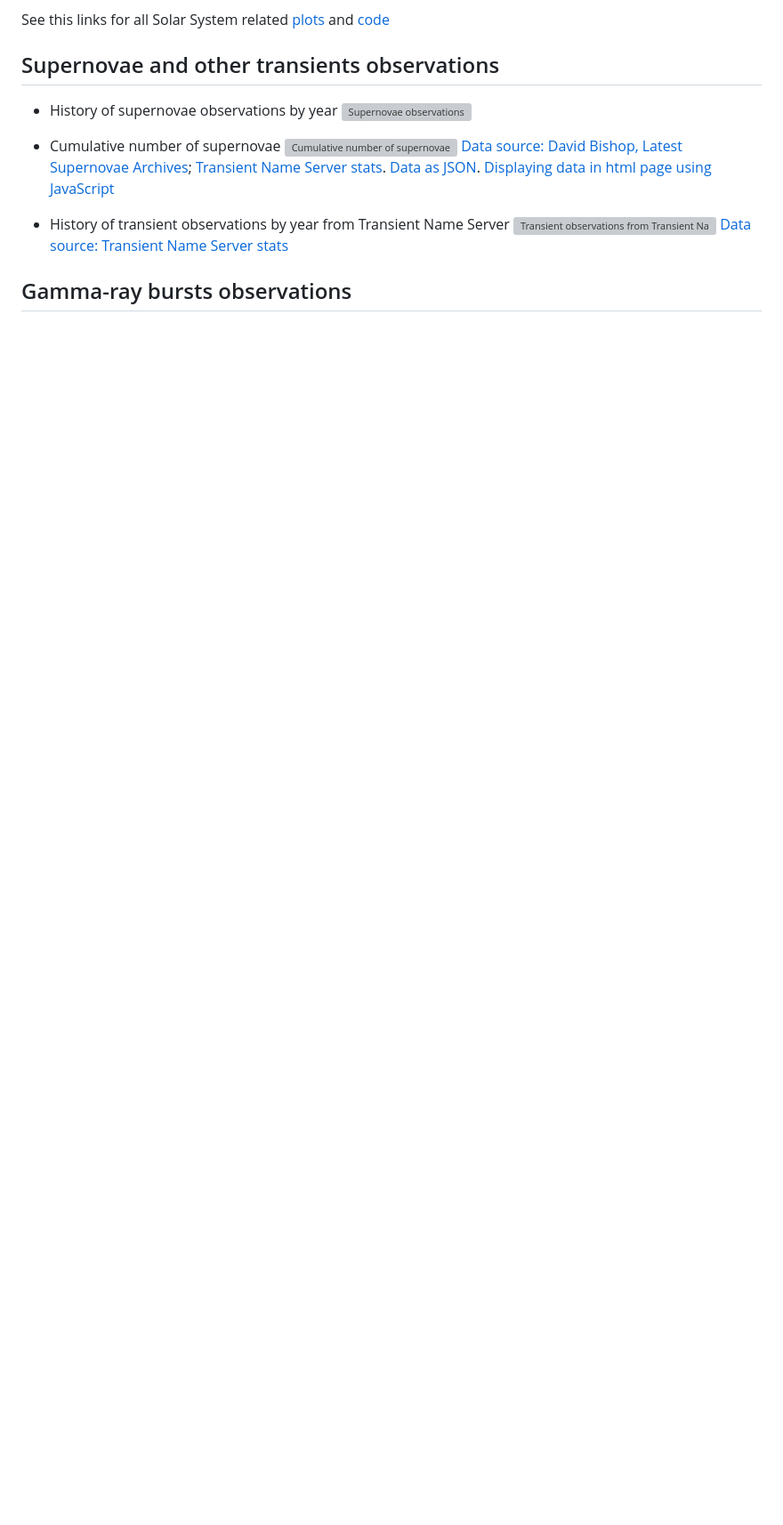
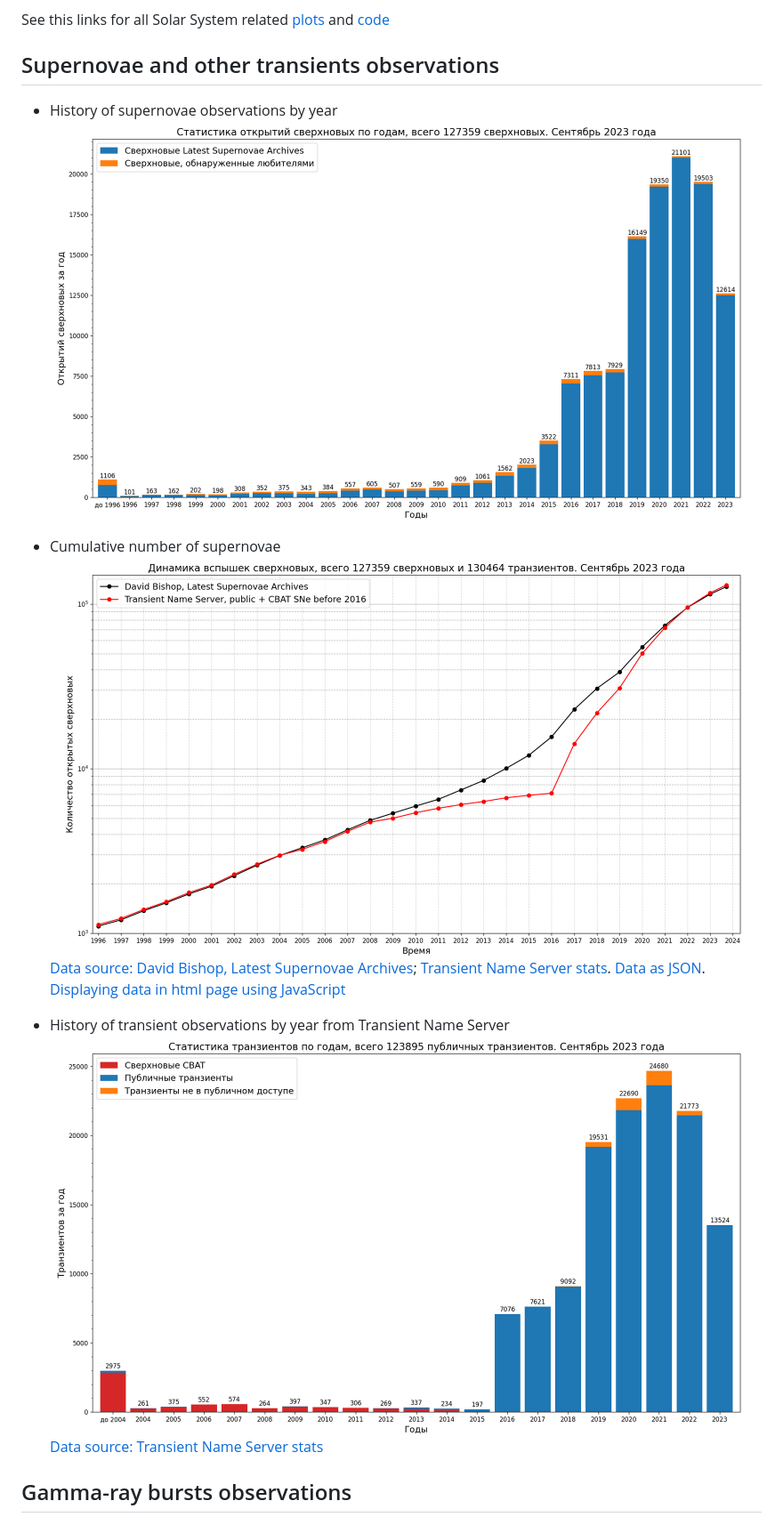
Before and after one commit to gvard/astrodata, a Markdown page: README.md, the part around the change. Shown: that part at 89% size. Rendered like a GitHub page; pictures changed too: plots/stars/sne_stats_bar_chart-ru.png (added), plots/stars/sne_transients_total_number_log_plot-ru.png (added), plots/stars/transient_stats_bar_chart-ru.png (added); blank space fills up the shorter version; grey boxes are pictures that could not be loaded.

```diff
--- a/README.md
+++ b/README.md
@@ -23,16 +23,16 @@ See this links for all Solar System related [plots](./plots/solarsystem/) and [c
 ## Supernovae and other transients observations
 
 * History of supernovae observations by year
-![Supernovae observations](./plots/stars/sne_stats_bar_chart.svg "Supernovae observations")
+![Supernovae observations](./plots/stars/sne_stats_bar_chart-ru.png "Supernovae observations")
 * Cumulative number of supernovae
-![Cumulative number of supernovae](./plots/stars/sne_transients_total_number_log_plot.svg "Cumulative number of supernovae")
+![Cumulative number of supernovae](./plots/stars/sne_transients_total_number_log_plot-ru.png "Cumulative number of supernovae")
 [Data source: David Bishop, Latest Supernovae Archives](https://www.rochesterastronomy.org/snimages/archives.html);
 [Transient Name Server stats](https://www.wis-tns.org/stats-maps).
 [Data as JSON](data/stars/sne-stats.json).
 [Displaying data in html page using JavaScript](https://gvard.github.io/stars/snstats/)
 
 * History of transient observations by year from Transient Name Server
-![Transient observations from Transient Name Server](./plots/stars/transient_stats_bar_chart.svg "Transient observations from Transient Name Server")
+![Transient observations from Transient Name Server](./plots/stars/transient_stats_bar_chart-ru.png "Transient observations from Transient Name Server")
 [Data source: Transient Name Server stats](https://www.wis-tns.org/stats-maps)
 
 ## Gamma-ray bursts observations
```
Also changed, not shown: README-ru.md (+3 -3 lines), plots/stars/README.md (+3 -3 lines), 1 other file.
